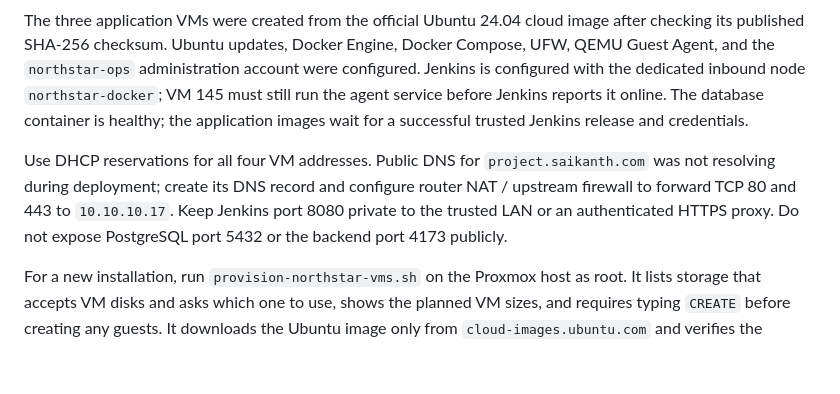
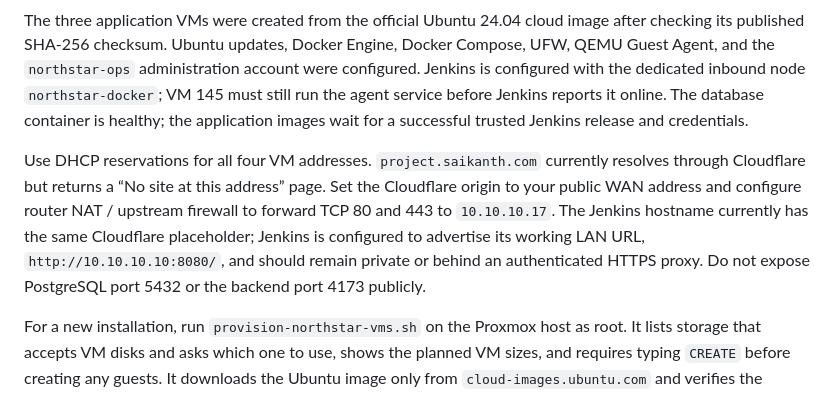
Before and after one commit to saikanth9010/project_new, a Markdown page: deploy/proxmox/README.md, the part around the change. GitHub-like rendering; blank space fills up the shorter version.

Commit message:
Document current Cloudflare origin status

```diff
--- a/deploy/proxmox/README.md
+++ b/deploy/proxmox/README.md
@@ -12,7 +12,7 @@ The Jenkins deployment layout uses the existing Jenkins controller at `10.10.10.
 
 The three application VMs were created from the official Ubuntu 24.04 cloud image after checking its published SHA-256 checksum. Ubuntu updates, Docker Engine, Docker Compose, UFW, QEMU Guest Agent, and the `northstar-ops` administration account were configured. Jenkins is configured with the dedicated inbound node `northstar-docker`; VM 145 must still run the agent service before Jenkins reports it online. The database container is healthy; the application images wait for a successful trusted Jenkins release and credentials.
 
-Use DHCP reservations for all four VM addresses. Public DNS for `project.saikanth.com` was not resolving during deployment; create its DNS record and configure router NAT / upstream firewall to forward TCP 80 and 443 to `10.10.10.17`. Keep Jenkins port 8080 private to the trusted LAN or an authenticated HTTPS proxy. Do not expose PostgreSQL port 5432 or the backend port 4173 publicly.
+Use DHCP reservations for all four VM addresses. `project.saikanth.com` currently resolves through Cloudflare but returns a “No site at this address” page. Set the Cloudflare origin to your public WAN address and configure router NAT / upstream firewall to forward TCP 80 and 443 to `10.10.10.17`. The Jenkins hostname currently has the same Cloudflare placeholder; Jenkins is configured to advertise its working LAN URL, `http://10.10.10.10:8080/`, and should remain private or behind an authenticated HTTPS proxy. Do not expose PostgreSQL port 5432 or the backend port 4173 publicly.
 
 For a new installation, run `provision-northstar-vms.sh` on the Proxmox host as root. It lists storage that accepts VM disks and asks which one to use, shows the planned VM sizes, and requires typing `CREATE` before creating any guests. It downloads the Ubuntu image only from `cloud-images.ubuntu.com` and verifies the published checksum. The script uses the next available VM IDs and stops if any selected ID is already occupied. Review the script and make a host backup before running it; it does not replace the existing single-LXC installer below.
 
```
Also changed, not shown: deploy/jenkins/README.md (+1 -1 lines).
